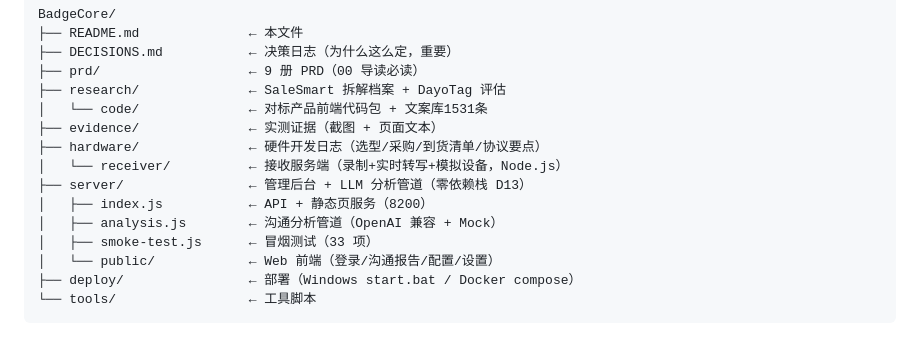
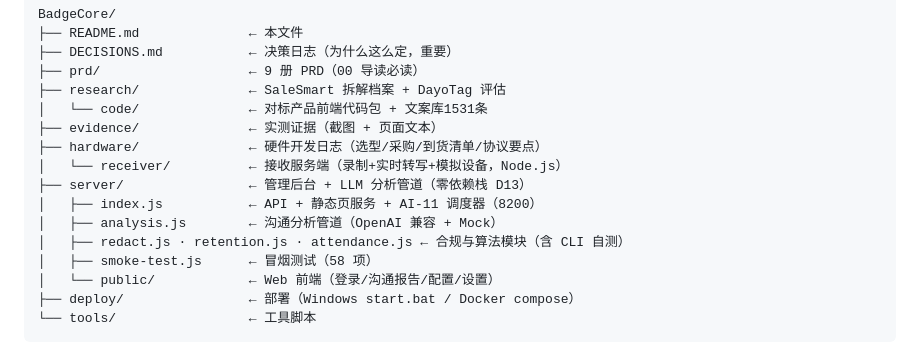
Before and after one commit to bty1987/BadgeCore, a Markdown page: README.md, the part around the change. GitHub-like rendering.

Commit message:
README: 目录导航同步 D15

```diff
--- a/README.md
+++ b/README.md
@@ -35,9 +35,10 @@ BadgeCore/
 ├── hardware/              ← 硬件开发日志（选型/采购/到货清单/协议要点）
 │   └── receiver/          ← 接收服务端（录制+实时转写+模拟设备，Node.js）
 ├── server/                ← 管理后台 + LLM 分析管道（零依赖栈 D13）
-│   ├── index.js           ← API + 静态页服务（8200）
+│   ├── index.js           ← API + 静态页服务 + AI-11 调度器（8200）
 │   ├── analysis.js        ← 沟通分析管道（OpenAI 兼容 + Mock）
-│   ├── smoke-test.js      ← 冒烟测试（33 项）
+│   ├── redact.js · retention.js · attendance.js ← 合规与算法模块（含 CLI 自测）
+│   ├── smoke-test.js      ← 冒烟测试（58 项）
 │   └── public/            ← Web 前端（登录/沟通报告/配置/设置）
 ├── deploy/                ← 部署（Windows start.bat / Docker compose）
 └── tools/                 ← 工具脚本
```
